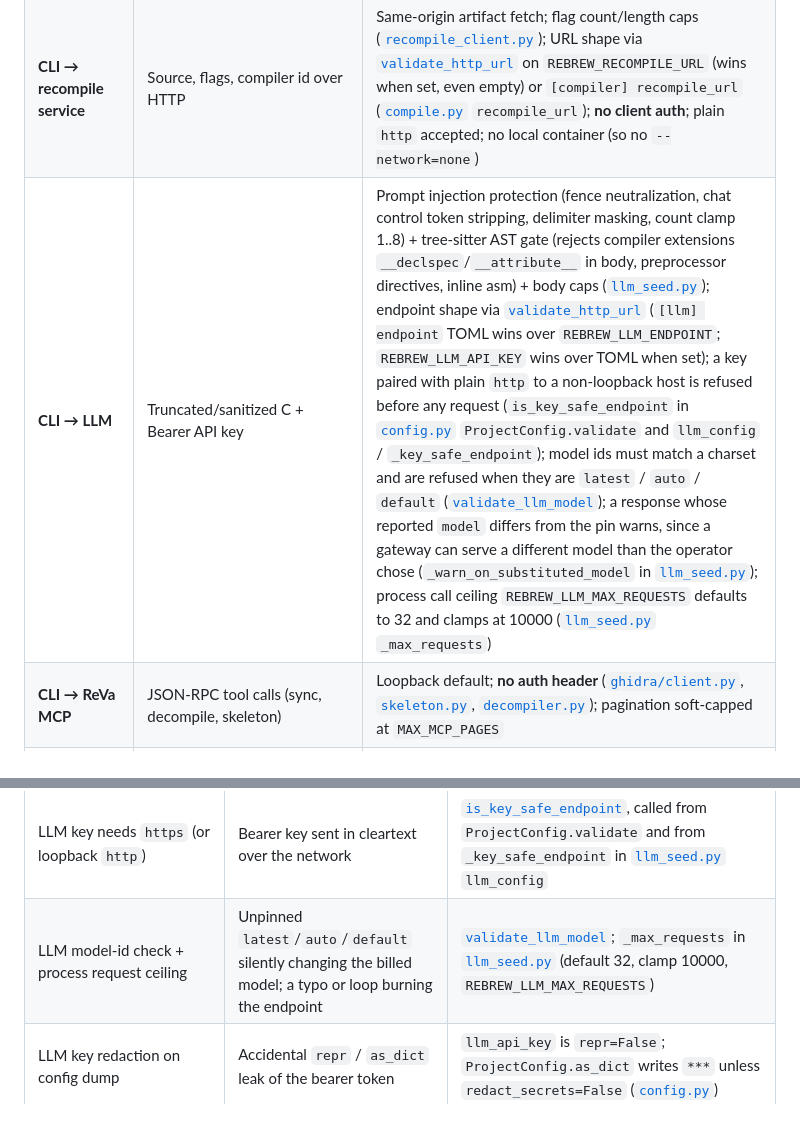
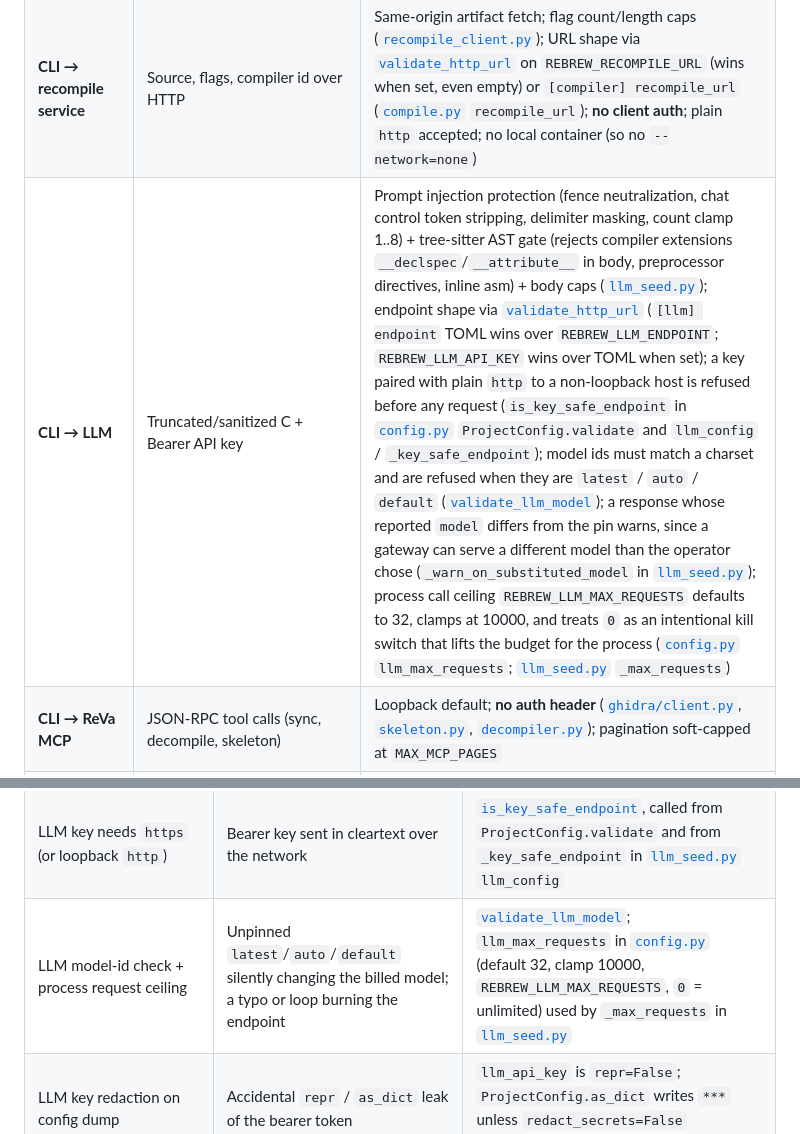
Before and after one commit to maci0/rebrew, a Markdown page: docs/THREAT_MODEL.md, 2 parts joined by grey strips. Drawn GitHub-style.

```diff
--- a/docs/THREAT_MODEL.md
+++ b/docs/THREAT_MODEL.md
@@ -82,7 +82,7 @@ unauthenticated RCE on a public service.
 | **CLI → docker toolchain** | Source copy into a temp workdir (`writable_temp_dir`, mounted read-write at `/work`); project-root and in-tree `/I` dirs bind-mounted read-only; flags | Image must exist ([`compile.py`](../src/rebrew/compile.py)); include rewrite + out-of-tree `/I` not mounted ([`_docker_include_rewrite`](../src/rebrew/compile.py)); extra mounts `:ro` ([`toolchain.py`](../src/rebrew/toolchain.py) `run_toolchain`); `--network=none` + `no-new-privileges`, no `--user` ([`toolchain.py`](../src/rebrew/toolchain.py) `run_toolchain`); runtime binary from `REBREW_CONTAINER_RUNTIME` ([`utils.py`](../src/rebrew/utils.py)) |
 | **CLI → cmake bridge containers** | Full project-root mount + wineprefix mount; CMake argv rewritten to wine paths | Profile from `REBREW_TOOLCHAIN` / `/REBREW_TOOLCHAIN:` / project TOML ([`cmake_tc.py`](../src/rebrew/cmake_tc.py)); `--network=none` + `no-new-privileges` + `--user uid:gid`; prefix via `REBREW_WINEPREFIX` or XDG cache; **no** `/I` allow-list filter (entire root is mounted) |
 | **CLI → recompile service** | Source, flags, compiler id over HTTP | Same-origin artifact fetch; flag count/length caps ([`recompile_client.py`](../src/rebrew/recompile_client.py)); URL shape via [`validate_http_url`](../src/rebrew/config.py) on `REBREW_RECOMPILE_URL` (wins when set, even empty) or `[compiler] recompile_url` ([`compile.py`](../src/rebrew/compile.py) `recompile_url`); **no client auth**; plain `http` accepted; no local container (so no `--network=none`) |
-| **CLI → LLM** | Truncated/sanitized C + Bearer API key | Prompt injection protection (fence neutralization, chat control token stripping, delimiter masking, count clamp 1..8) + tree-sitter AST gate (rejects compiler extensions `__declspec`/`__attribute__` in body, preprocessor directives, inline asm) + body caps ([`llm_seed.py`](../src/rebrew/llm_seed.py)); endpoint shape via [`validate_http_url`](../src/rebrew/config.py) (`[llm] endpoint` TOML wins over `REBREW_LLM_ENDPOINT`; `REBREW_LLM_API_KEY` wins over TOML when set); a key paired with plain `http` to a non-loopback host is refused before any request (`is_key_safe_endpoint` in [`config.py`](../src/rebrew/config.py) `ProjectConfig.validate` and `llm_config` / `_key_safe_endpoint`); model ids must match a charset and are refused when they are `latest` / `auto` / `default` ([`validate_llm_model`](../src/rebrew/config.py)); a response whose reported `model` differs from the pin warns, since a gateway can serve a different model than the operator chose (`_warn_on_substituted_model` in [`llm_seed.py`](../src/rebrew/llm_seed.py)); process call ceiling `REBREW_LLM_MAX_REQUESTS` defaults to 32 and clamps at 10000 ([`llm_seed.py`](../src/rebrew/llm_seed.py) `_max_requests`) |
+| **CLI → LLM** | Truncated/sanitized C + Bearer API key | Prompt injection protection (fence neutralization, chat control token stripping, delimiter masking, count clamp 1..8) + tree-sitter AST gate (rejects compiler extensions `__declspec`/`__attribute__` in body, preprocessor directives, inline asm) + body caps ([`llm_seed.py`](../src/rebrew/llm_seed.py)); endpoint shape via [`validate_http_url`](../src/rebrew/config.py) (`[llm] endpoint` TOML wins over `REBREW_LLM_ENDPOINT`; `REBREW_LLM_API_KEY` wins over TOML when set); a key paired with plain `http` to a non-loopback host is refused before any request (`is_key_safe_endpoint` in [`config.py`](../src/rebrew/config.py) `ProjectConfig.validate` and `llm_config` / `_key_safe_endpoint`); model ids must match a charset and are refused when they are `latest` / `auto` / `default` ([`validate_llm_model`](../src/rebrew/config.py)); a response whose reported `model` differs from the pin warns, since a gateway can serve a different model than the operator chose (`_warn_on_substituted_model` in [`llm_seed.py`](../src/rebrew/llm_seed.py)); process call ceiling `REBREW_LLM_MAX_REQUESTS` defaults to 32, clamps at 10000, and treats `0` as an intentional kill switch that lifts the budget for the process ([`config.py`](../src/rebrew/config.py) `llm_max_requests`; [`llm_seed.py`](../src/rebrew/llm_seed.py) `_max_requests`) |
 | **CLI → ReVa MCP** | JSON-RPC tool calls (sync, decompile, skeleton) | Loopback default; **no auth header** ([`ghidra/client.py`](../src/rebrew/ghidra/client.py), [`skeleton.py`](../src/rebrew/skeleton.py), [`decompiler.py`](../src/rebrew/decompiler.py)); pagination soft-capped at `MAX_MCP_PAGES` |
 | **CLI → ghidra-cli** | Subprocess argv applying sync ops | Selected when `ghidra_backend = "cli"` ([`ghidra/cli_backend.py`](../src/rebrew/ghidra/cli_backend.py)); trusts `ghidra-cli` on `PATH` |
 | **CLI → decomp.me** | Function object + C + context; server returns `slug` + `claim_token` | Operator-initiated upload; `--api` base (default `https://decomp.me`) shape-checked by [`validate_http_url`](../src/rebrew/config.py); reply `slug` / `claim_token` must be URL-safe tokens before they are spliced into the printed claim URL ([`decompme.py`](../src/rebrew/decompme.py) `upload_scratch`, `scratch_url`); the claim URL (token included) goes to stdout / `--json` and so to shell logs |
@@ -232,7 +235,7 @@ Concrete blast radius of a dashboard leak: function names, virtual addresses, ma
 | LLM output seed AST validation | Model-generated `__declspec` / `__attribute__` faking matches, preprocessor directives, or inline assembly | `valid_c_source` in [`llm_seed.py`](../src/rebrew/llm_seed.py) |
 | Warn on TOML-embedded LLM API key | Accidental secret commit | [`config.py`](../src/rebrew/config.py) |
 | LLM key needs `https` (or loopback `http`) | Bearer key sent in cleartext over the network | [`is_key_safe_endpoint`](../src/rebrew/config.py), called from `ProjectConfig.validate` and from `_key_safe_endpoint` in [`llm_seed.py`](../src/rebrew/llm_seed.py) `llm_config` |
-| LLM model-id check + process request ceiling | Unpinned `latest`/`auto`/`default` silently changing the billed model; a typo or loop burning the endpoint | [`validate_llm_model`](../src/rebrew/config.py); `_max_requests` in [`llm_seed.py`](../src/rebrew/llm_seed.py) (default 32, clamp 10000, `REBREW_LLM_MAX_REQUESTS`) |
+| LLM model-id check + process request ceiling | Unpinned `latest`/`auto`/`default` silently changing the billed model; a typo or loop burning the endpoint | [`validate_llm_model`](../src/rebrew/config.py); `llm_max_requests` in [`config.py`](../src/rebrew/config.py) (default 32, clamp 10000, `REBREW_LLM_MAX_REQUESTS`, `0` = unlimited) used by `_max_requests` in [`llm_seed.py`](../src/rebrew/llm_seed.py) |
 | LLM key redaction on config dump | Accidental `repr` / `as_dict` leak of the bearer token | `llm_api_key` is `repr=False`; `ProjectConfig.as_dict` writes `***` unless `redact_secrets=False` ([`config.py`](../src/rebrew/config.py)) |
 | decomp.me reply token check | Hostile `--api` server splicing path/query text into the printed claim URL | `slug` / `claim_token` shape check in [`decompme.py`](../src/rebrew/decompme.py) `upload_scratch` |
 | Dashboard non-loopback bind warning | Silent LAN exposure of the unauthenticated API | startup `console.print` in [`dashboard.py`](../src/rebrew/dashboard.py) `main` |
```
Also changed, not shown: other parts of docs/THREAT_MODEL.md (+6 -3 lines), SECURITY.md (+6 -0 lines).
